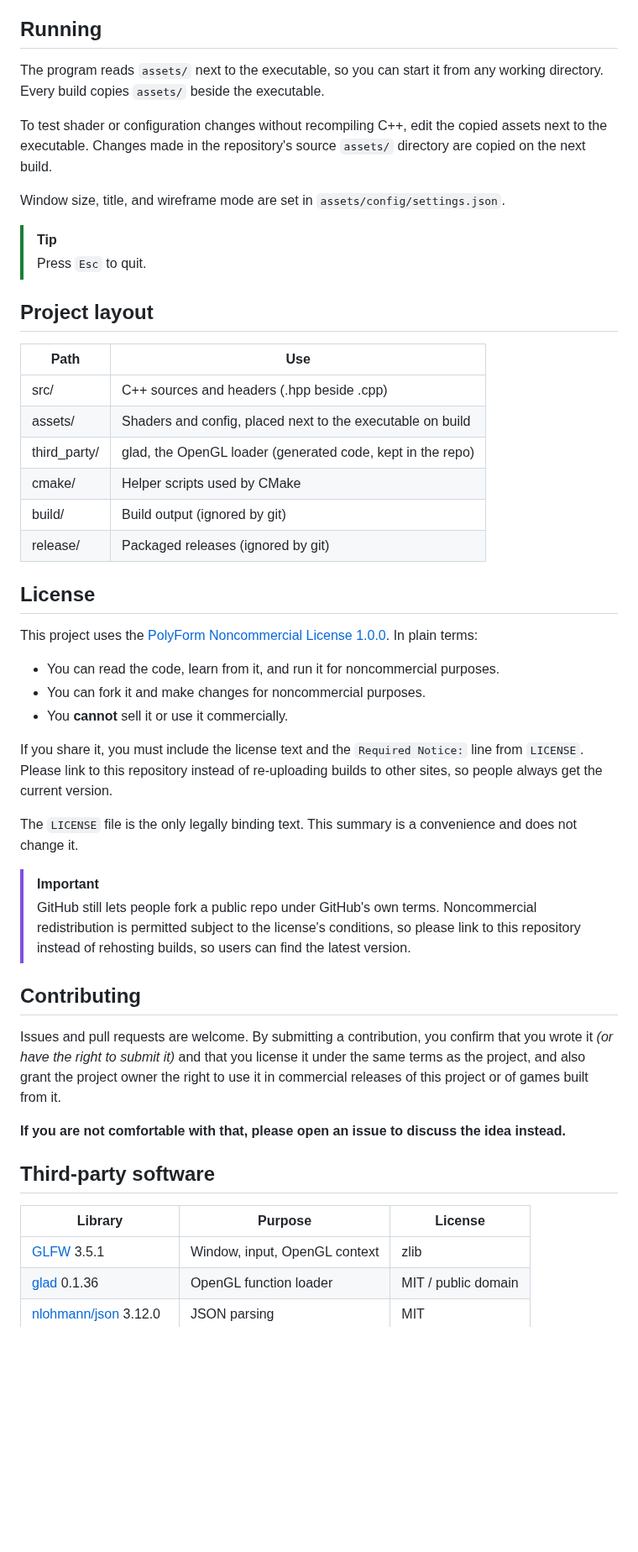
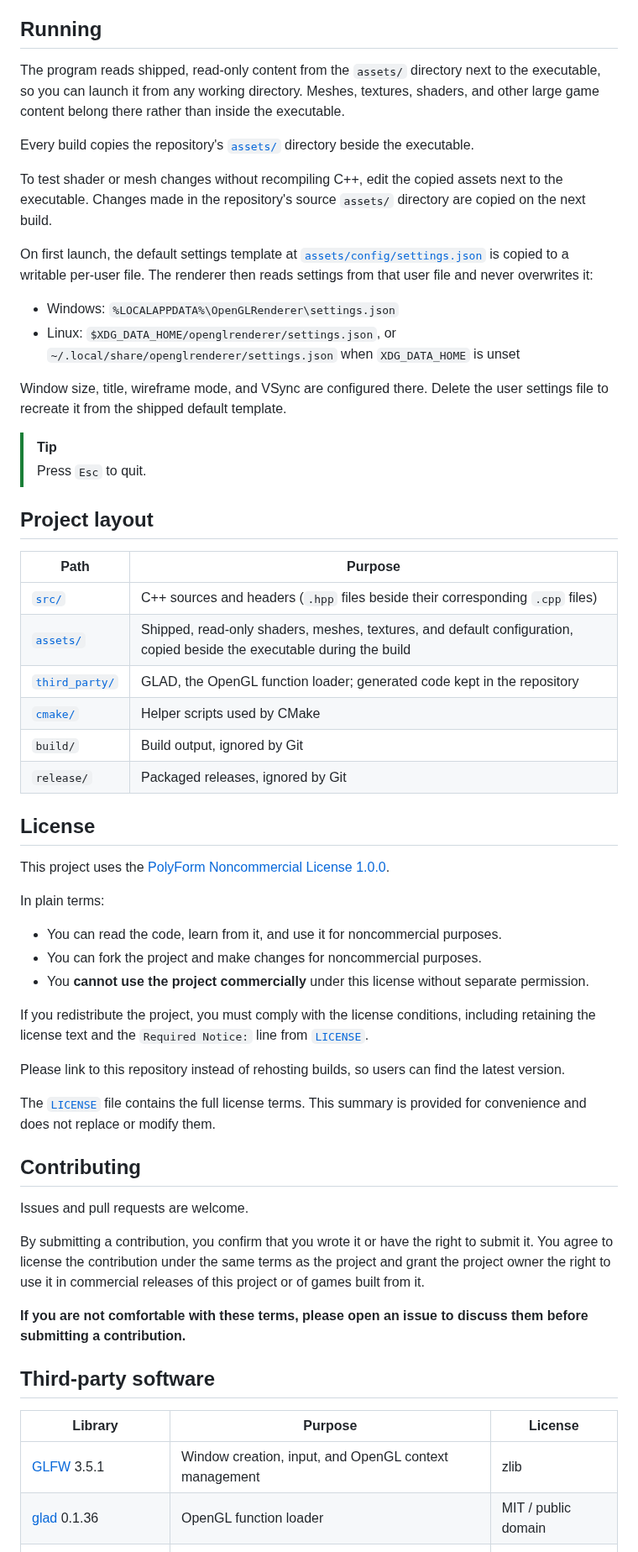
Before and after one commit to ThatAnimeGuyGith/OpenGLRenderer, a Markdown page: README.md, the part around one of its changes. Shown at 84% size. GitHub-like rendering; blank space fills up the shorter version.

```diff
--- a/README.md
+++ b/README.md
@@ -92,56 +141,63 @@ This creates `release/<version>_<date>/` with a ready-to-run program folder and
 
 ## Running
 
-The program reads `assets/` next to the executable, so you can start it from any working directory.
-Every build copies `assets/` beside the executable.
+The program reads shipped, read-only content from the `assets/` directory next to the executable, so you can launch it from any working directory. Meshes, textures, shaders, and other large game content belong there rather than inside the executable.
 
-To test shader or configuration changes without recompiling C++, edit the copied assets next to the executable.
-Changes made in the repository's source `assets/` directory are copied on the next build.
+Every build copies the repository's [`assets/`](assets/) directory beside the executable.
 
-Window size, title, and wireframe mode are set in `assets/config/settings.json`.
+To test shader or mesh changes without recompiling C++, edit the copied assets next to the executable. Changes made in the repository's source `assets/` directory are copied on the next build.
+
+On first launch, the default settings template at [`assets/config/settings.json`](assets/config/settings.json) is copied to a writable per-user file. The renderer then reads settings from that user file and never overwrites it:
+
+- Windows: `%LOCALAPPDATA%\OpenGLRenderer\settings.json`
+- Linux: `$XDG_DATA_HOME/openglrenderer/settings.json`, or `~/.local/share/openglrenderer/settings.json` when `XDG_DATA_HOME` is unset
+
+Window size, title, wireframe mode, and VSync are configured there. Delete the user settings file to recreate it from the shipped default template.
 
 > [!TIP]
 > Press `Esc` to quit.
 
 ## Project layout
 
-|     Path     |                             Use                             |
-|--------------|-------------------------------------------------------------|
-| src/         |  C++ sources and headers (.hpp beside .cpp)                 |
-| assets/      | Shaders and config, placed next to the executable on build  |
-| third_party/ | glad, the OpenGL loader (generated code, kept in the repo)  |
-| cmake/       | Helper scripts used by CMake                                |
-| build/       | Build output (ignored by git)                               |
-| release/     | Packaged releases (ignored by git)                          |
+| Path | Purpose |
+| --- | --- |
+| [`src/`](src/) | C++ sources and headers (`.hpp` files beside their corresponding `.cpp` files) |
+| [`assets/`](assets/) | Shipped, read-only shaders, meshes, textures, and default configuration, copied beside the executable during the build |
+| [`third_party/`](third_party/) | GLAD, the OpenGL function loader; generated code kept in the repository |
+| [`cmake/`](cmake/) | Helper scripts used by CMake |
+| `build/` | Build output, ignored by Git |
+| `release/` | Packaged releases, ignored by Git |
 
 ## License
 
-This project uses the [PolyForm Noncommercial License 1.0.0](LICENSE). In plain terms:
+This project uses the [PolyForm Noncommercial License 1.0.0](LICENSE).
 
-- You can read the code, learn from it, and run it for noncommercial purposes.
-- You can fork it and make changes for noncommercial purposes.
-- You **cannot** sell it or use it commercially.
+In plain terms:
 
-If you share it, you must include the license text and the `Required Notice:` line from `LICENSE`. Please link to this repository instead of re-uploading builds to other sites, so people always get the current version.
+- You can read the code, learn from it, and use it for noncommercial purposes.
+- You can fork the project and make changes for noncommercial purposes.
+- You **cannot use the project commercially** under this license without separate permission.
 
-The `LICENSE` file is the only legally binding text. This summary is a convenience and does not change it.
+If you redistribute the project, you must comply with the license conditions, including retaining the license text and the `Required Notice:` line from [`LICENSE`](LICENSE).
 
-> [!IMPORTANT]
-> GitHub still lets people fork a public repo under GitHub's own terms.
-> Noncommercial redistribution is permitted subject to the license's conditions, so please link to this repository instead of rehosting builds, so users can find the latest version.
+Please link to this repository instead of rehosting builds, so users can find the latest version.
+
+The [`LICENSE`](LICENSE) file contains the full license terms. This summary is provided for convenience and does not replace or modify them.
 
 ## Contributing
 
 Issues and pull requests are welcome.
-By submitting a contribution, you confirm that you wrote it *(or have the right to submit it)* and that you license it under the same terms as the project, and also grant the project owner the right to use it in commercial releases of this project or of games built from it.
 
-**If you are not comfortable with that, please open an issue to discuss the idea instead.**
+By submitting a contribution, you confirm that you wrote it or have the right to submit it.
+You agree to license the contribution under the same terms as the project and grant the project owner the right to use it in commercial releases of this project or of games built from it.
+
+**If you are not comfortable with these terms, please open an issue to discuss them before submitting a contribution.**
 
 ## Third-party software
 
 | Library | Purpose | License |
-| ------- | ------- | ------- |
-| [GLFW](https://www.glfw.org/) 3.5.1 | Window, input, OpenGL context | zlib |
+| --- | --- | --- |
+| [GLFW](https://www.glfw.org/) 3.5.1 | Window creation, input, and OpenGL context management | zlib |
 | [glad](https://github.com/Dav1dde/glad) 0.1.36 | OpenGL function loader | MIT / public domain |
 | [nlohmann/json](https://github.com/nlohmann/json) 3.12.0 | JSON parsing | MIT |
 | [tinyobjloader](https://github.com/tinyobjloader/tinyobjloader) 2.0.0rc13 | Wavefront OBJ loading | MIT |
```
Also changed, not shown: other parts of README.md (+84 -34 lines), .github/docs/images/renderer.png (added), 9 other files.
